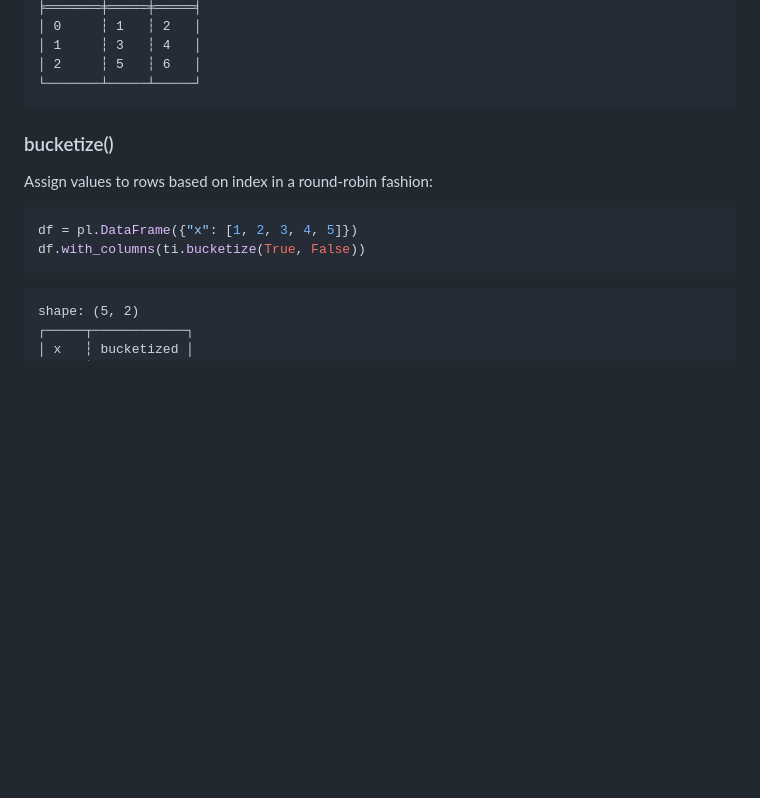
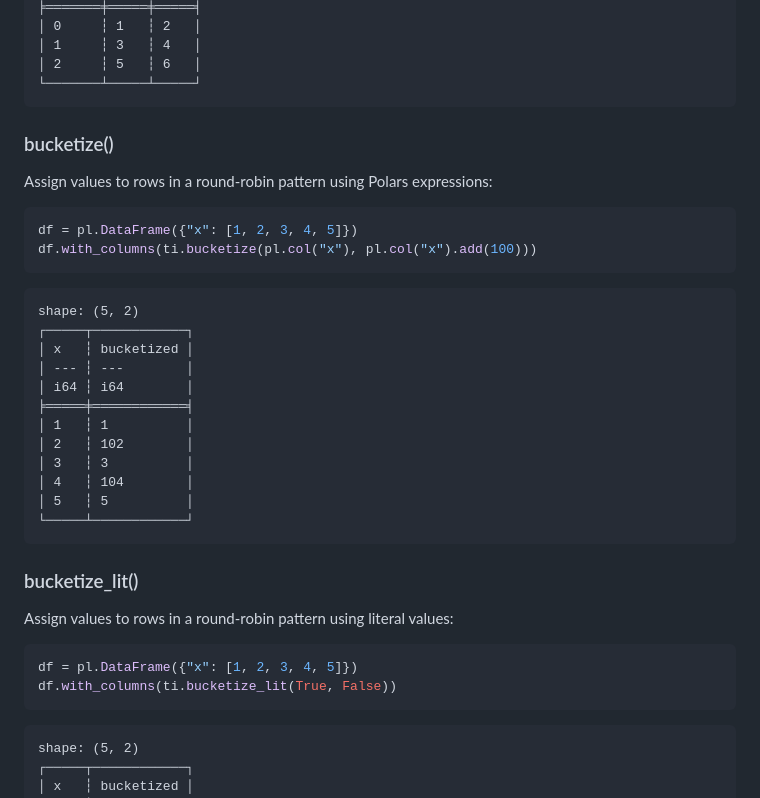
Before and after one commit to jrycw/turtle-island, a Markdown page: README.md, the part around the change. Drawn GitHub-style; blank space fills up the shorter version.

````diff
--- a/README.md
+++ b/README.md
@@ -73,12 +73,32 @@ shape: (3, 3)
 │ 2     ┆ 5   ┆ 6   │
 └───────┴─────┴─────┘
 ```
-
 ### bucketize()
-Assign values to rows based on index in a round-robin fashion:
+Assign values to rows in a round-robin pattern using Polars expressions:
 ```python
 df = pl.DataFrame({"x": [1, 2, 3, 4, 5]})
-df.with_columns(ti.bucketize(True, False))
+df.with_columns(ti.bucketize(pl.col("x"), pl.col("x").add(100)))
+```
+```
+shape: (5, 2)
+┌─────┬────────────┐
+│ x   ┆ bucketized │
+│ --- ┆ ---        │
+│ i64 ┆ i64        │
+╞═════╪════════════╡
+│ 1   ┆ 1          │
+│ 2   ┆ 102        │
+│ 3   ┆ 3          │
+│ 4   ┆ 104        │
+│ 5   ┆ 5          │
+└─────┴────────────┘
+```
+
+### bucketize_lit()
+Assign values to rows in a round-robin pattern using literal values:
+```python
+df = pl.DataFrame({"x": [1, 2, 3, 4, 5]})
+df.with_columns(ti.bucketize_lit(True, False))
 ```
 ```
 shape: (5, 2)
````
